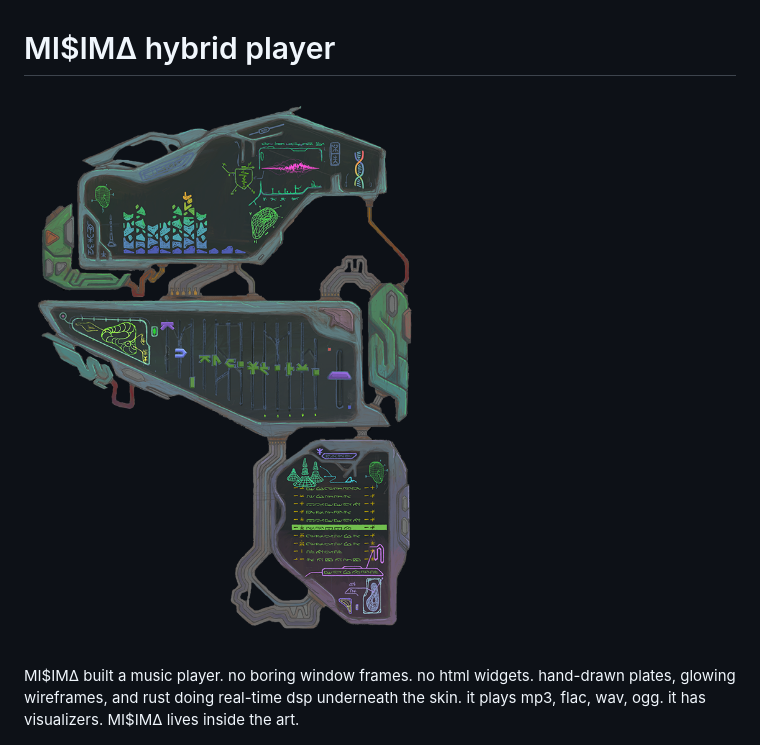
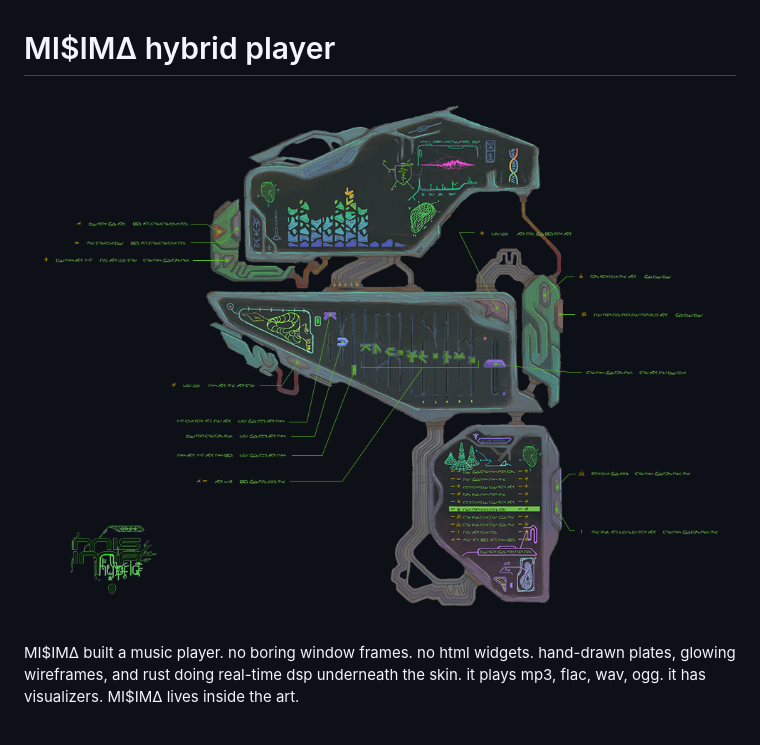
Before and after one commit to schrab/misima-hybrid-player, a Markdown page: README.md, the part around the change. Drawn GitHub-style; pictures changed too: docs/misima-hybrid-player-ui-legend.png (added).

Commit message:
docs: annotated skin legend as the README hero image
Swap the plain UI screenshot for the annotated version, where each
region of the skin is called out. Copied into docs/ per the README
media convention (plain markdown, no gfx/ paths — gfx/ stays
untracked); the source file in gfx/ is byte-identical (md5 7ccd9768).

The old docs/misima-hybrid-player-ui.png is left in place, now
unreferenced — deleting user assets is the user's call.

```diff
--- a/README.md
+++ b/README.md
@@ -1,6 +1,6 @@
 # MI$IM∆ hybrid player
 
-![MI$IM∆ hybrid player](docs/misima-hybrid-player-ui.png)
+![MI$IM∆ hybrid player — annotated skin legend](docs/misima-hybrid-player-ui-legend.png)
 
 MI$IM∆ built a music player. no boring window frames. no html widgets. hand-drawn plates, glowing wireframes, and rust doing real-time dsp underneath the skin. it plays mp3, flac, wav, ogg. it has visualizers. MI$IM∆ lives inside the art.
 
```
